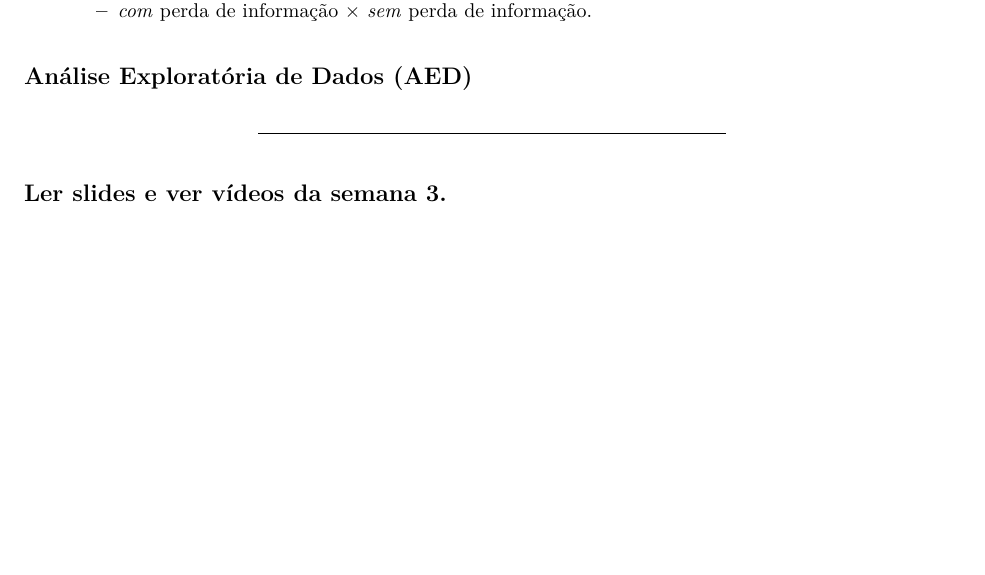
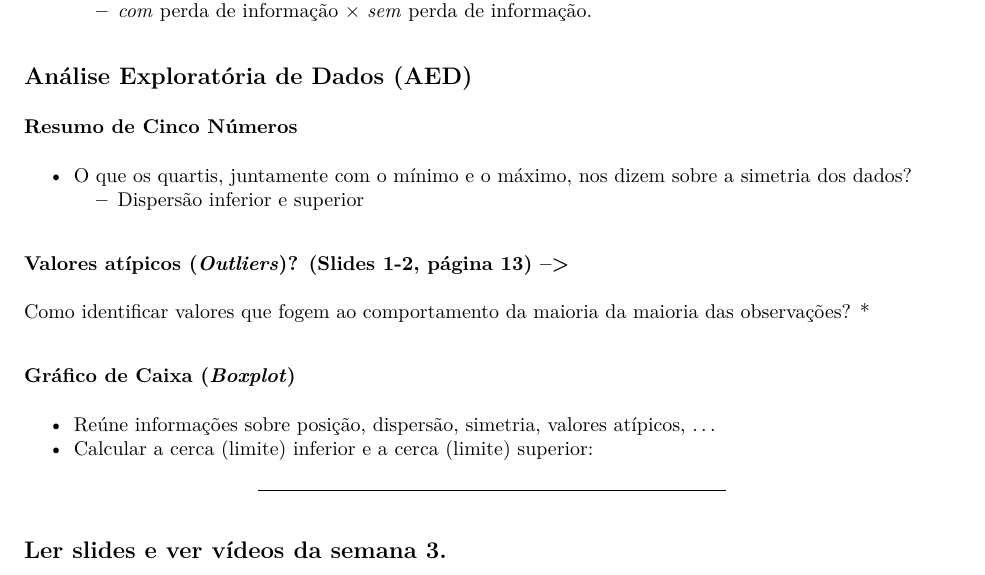
Before and after one commit to markus-stein/MAT02219EAD, an R Markdown document (plano-aulas/ProbabilidadeEstatistica_aula05e06_topicos.Rmd): part of page 2 of 2, cut so that both start at the same text, the shorter picture padded with empty space. The pictures show the output file plano-aulas/ProbabilidadeEstatistica_aula05e06_topicos.pdf that the author committed with the source.

Commit message:
week 3 updates

```diff
--- a/plano-aulas/ProbabilidadeEstatistica_aula05e06_topicos.Rmd
+++ b/plano-aulas/ProbabilidadeEstatistica_aula05e06_topicos.Rmd
@@ -95,7 +95,18 @@ Qual o grau de dispersão/variabilidade/espalhamento dos dados?
 
 ## Análise Exploratória de Dados (AED)
 
-<!-- ### Como construir intervalos? (Slides 1-2, página 13) -->
+### Resumo de Cinco Números
+* O que os quartis, juntamente com o mínimo e o máximo, nos dizem sobre a simetria dos dados?
+    + Dispersão inferior e superior
+
+### Valores atípicos (*Outliers*)? (Slides 1-2, página 13) -->
+Como identificar valores que fogem ao comportamento da maioria da maioria das observações?
+*
+
+### Gráfico de Caixa (*Boxplot*)
+* Reúne informações sobre posição, dispersão, simetria, valores atípicos, ...
+* Calcular a cerca (limite) inferior e a cerca (limite) superior:
+
 
 <!-- * Para variáveis **numéricas contínuas**, ou **discretas** com muitos valores diferentes (mais do que 15), -->
 
```
Also changed, not shown: plano-aulas/ProbabilidadeEstatistica_aula05e06_topicos.pdf, 1 other file.
